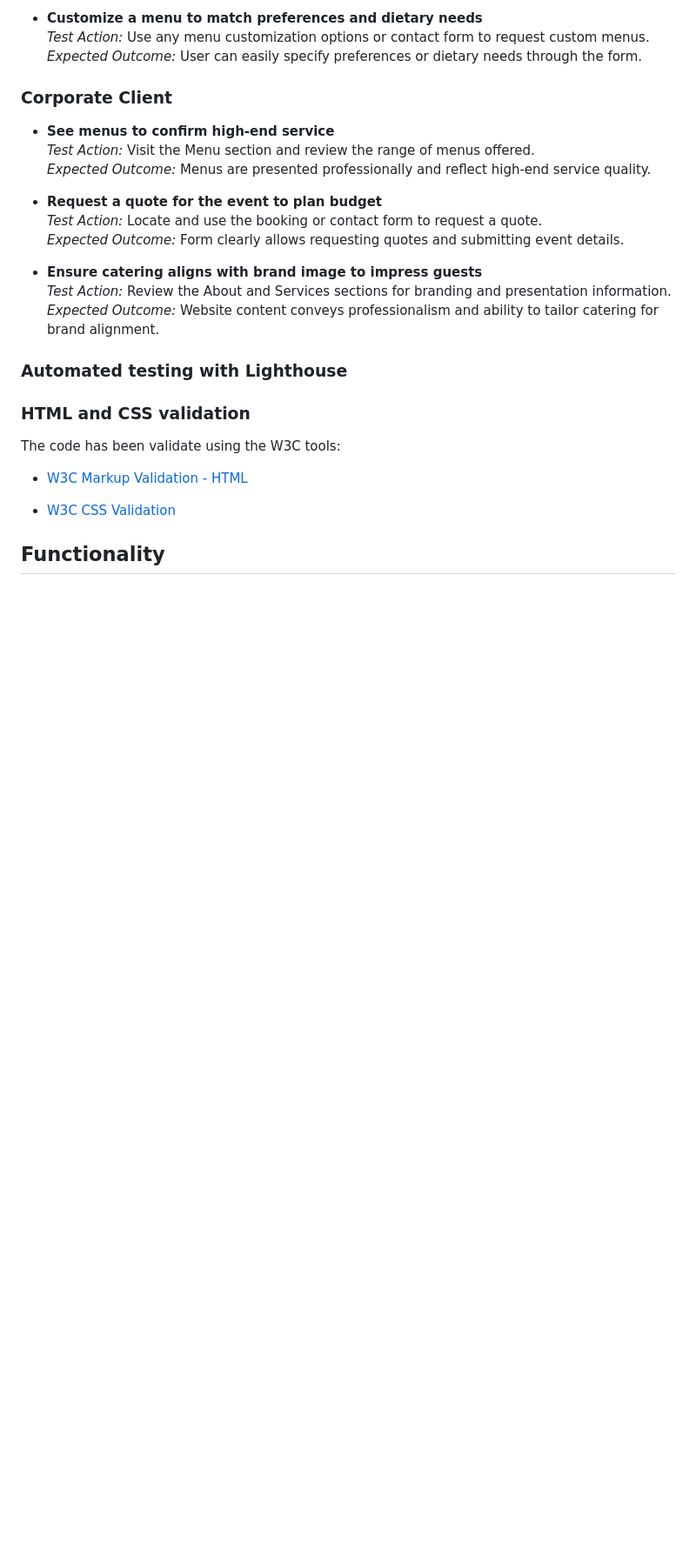
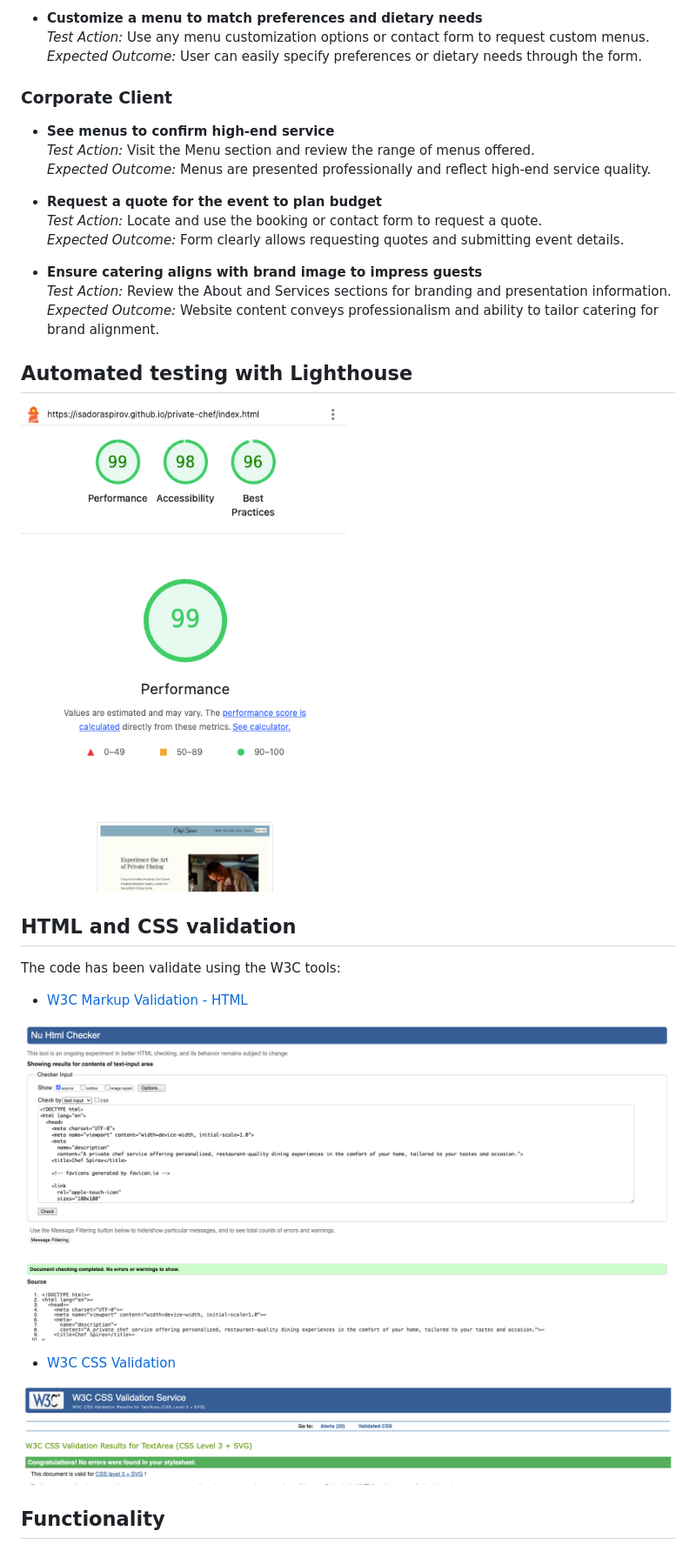
Before and after one commit to isadoraspirov/private-chef, a Markdown page: README.md, the part around one of its changes. Shown at 87% size. Drawn GitHub-style; pictures changed too: assets/images/cssvalidation.png (added), assets/images/htmlvalidation.png (added); blank space fills up the shorter version.

```diff
--- a/README.md
+++ b/README.md
@@ -269,15 +283,21 @@ Booking Success Page – A confirmation page displayed after submitting the book
   *Test Action:* Review the About and Services sections for branding and presentation information.
   *Expected Outcome:* Website content conveys professionalism and ability to tailor catering for brand alignment.
 
-### Automated testing with Lighthouse
+## Automated testing with Lighthouse
 
-### HTML and CSS validation
+![Lighthousetesting](assets/images/lighthouse.png)
+
+## HTML and CSS validation
 
 The code has been validate using the W3C tools:
 
 - [W3C Markup Validation - HTML](https://validator.w3.org/)
 
+![HTMLvalidation](assets/images/htmlvalidation.png)
+
 - [W3C CSS Validation](https://jigsaw.w3.org/css-validator/)
+
+![CSSvalidation](assets/images/cssvalidation.png)
 
 ## Functionality
 
```
Also changed, not shown: other parts of README.md (+26 -0 lines), assets/images/desktop.png (added), assets/images/ipad.png (added), assets/images/iphone.png (added).
